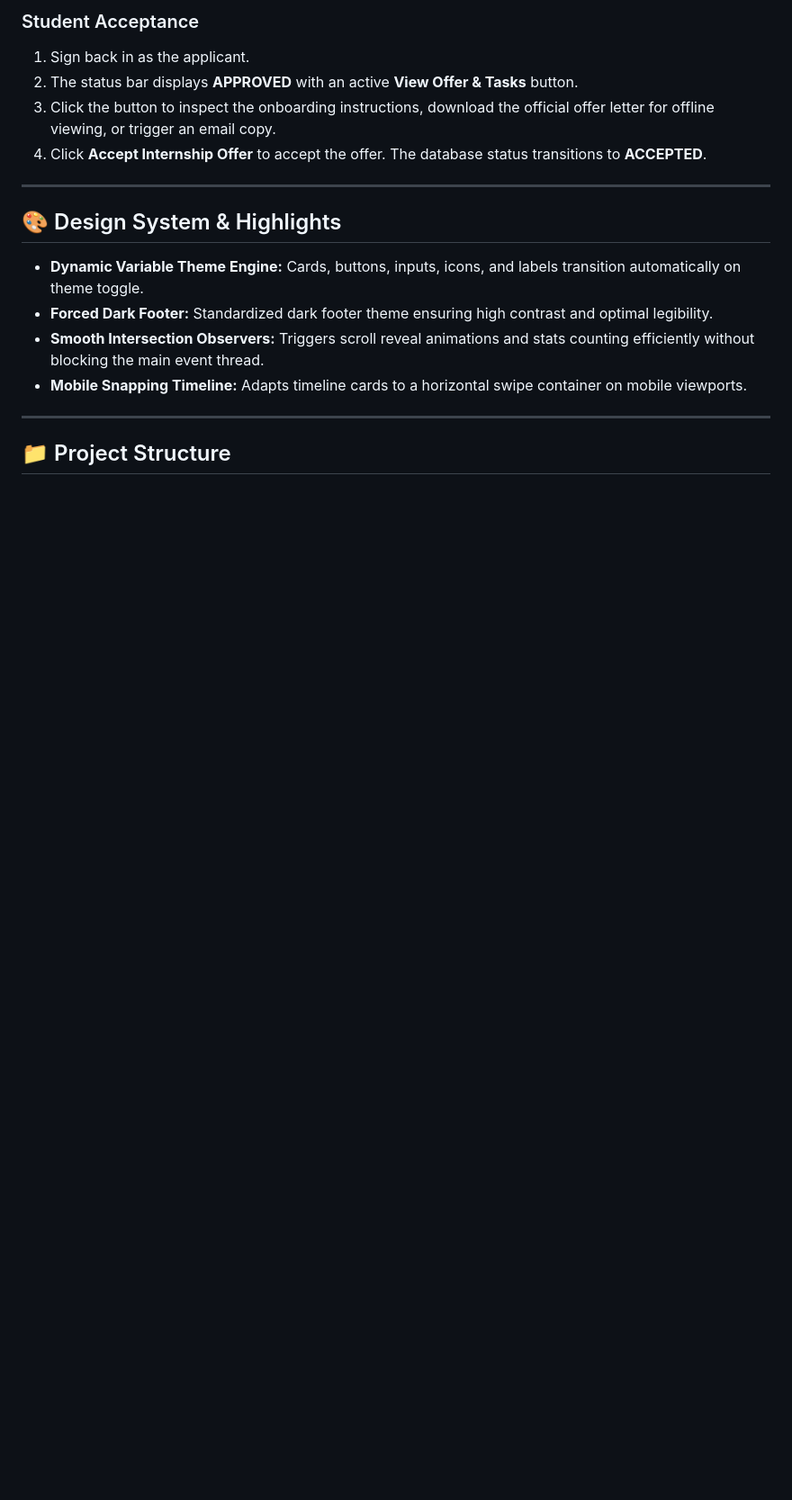
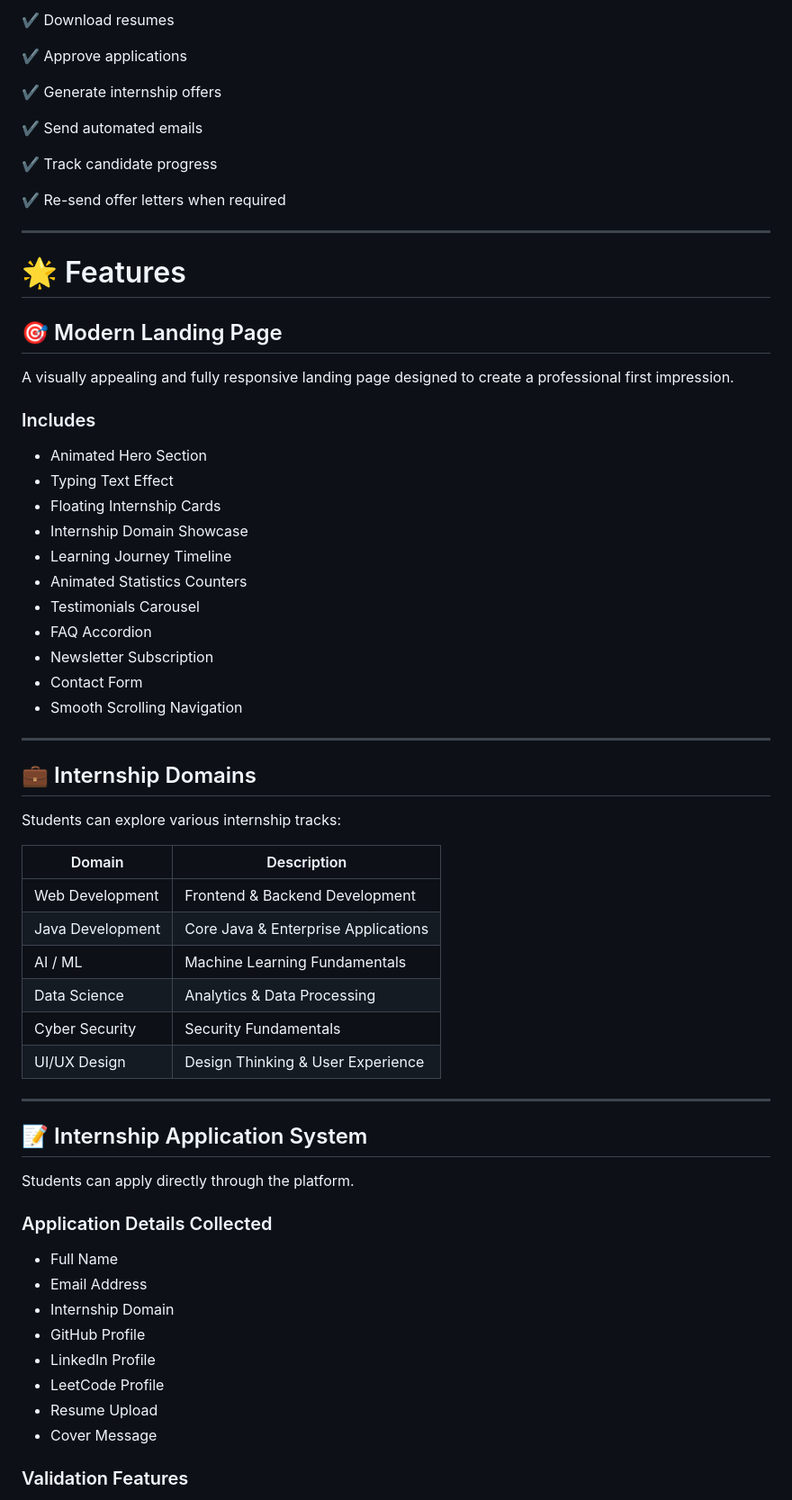
Before and after one commit to bhumisingh200/TechNova_ResponsiveLandingPage, a Markdown page: README.md, the part around one of its changes. Shown at 90% size. GitHub-like rendering; blank space fills up the shorter version.

```diff
--- a/README.md
+++ b/README.md
@@ -130,19 +54,69 @@ SMTP_PASS=your_smtp_password
 
-### Student Acceptance
-1. Sign back in as the applicant.
-2. The status bar displays **APPROVED** with an active **View Offer & Tasks** button.
-3. Click the button to inspect the onboarding instructions, download the official offer letter for offline viewing, or trigger an email copy.
-4. Click **Accept Internship Offer** to accept the offer. The database status transitions to **ACCEPTED**.
+✔ Download resumes
+
+✔ Approve applications
+
+✔ Generate internship offers
+
+✔ Send automated emails
+
+✔ Track candidate progress
+
+✔ Re-send offer letters when required
 
 ---
 
-## 🎨 Design System & Highlights
-- **Dynamic Variable Theme Engine:** Cards, buttons, inputs, icons, and labels transition automatically on theme toggle.
-- **Forced Dark Footer:** Standardized dark footer theme ensuring high contrast and optimal legibility.
-- **Smooth Intersection Observers:** Triggers scroll reveal animations and stats counting efficiently without blocking the main event thread.
-- **Mobile Snapping Timeline:** Adapts timeline cards to a horizontal swipe container on mobile viewports.
+# 🌟 Features
+
+## 🎯 Modern Landing Page
+
+A visually appealing and fully responsive landing page designed to create a professional first impression.
+
+### Includes
+
+* Animated Hero Section
+* Typing Text Effect
+* Floating Internship Cards
+* Internship Domain Showcase
+* Learning Journey Timeline
+* Animated Statistics Counters
+* Testimonials Carousel
+* FAQ Accordion
+* Newsletter Subscription
+* Contact Form
+* Smooth Scrolling Navigation
 
 ---
 
-## 📁 Project Structure
+## 💼 Internship Domains
 
+Students can explore various internship tracks:
+
+| Domain           | Description                         |
+| ---------------- | ----------------------------------- |
+| Web Development  | Frontend & Backend Development      |
+| Java Development | Core Java & Enterprise Applications |
+| AI / ML          | Machine Learning Fundamentals       |
+| Data Science     | Analytics & Data Processing         |
+| Cyber Security   | Security Fundamentals               |
+| UI/UX Design     | Design Thinking & User Experience   |
+
+---
+
+## 📝 Internship Application System
+
+Students can apply directly through the platform.
+
+### Application Details Collected
+
+* Full Name
+* Email Address
+* Internship Domain
+* GitHub Profile
+* LinkedIn Profile
+* LeetCode Profile
+* Resume Upload
+* Cover Message
+
+### Validation Features
+
```
Also changed, not shown: other parts of README.md (+415 -116 lines).
